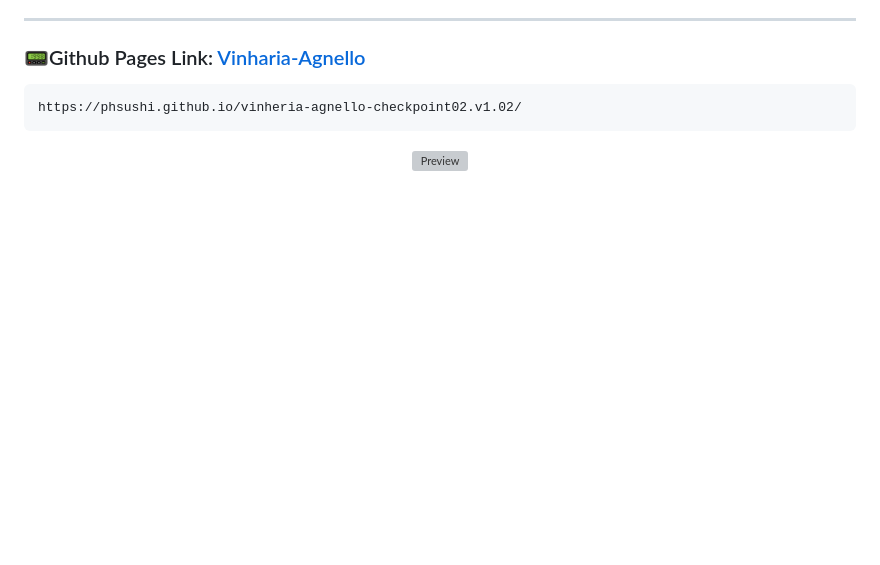
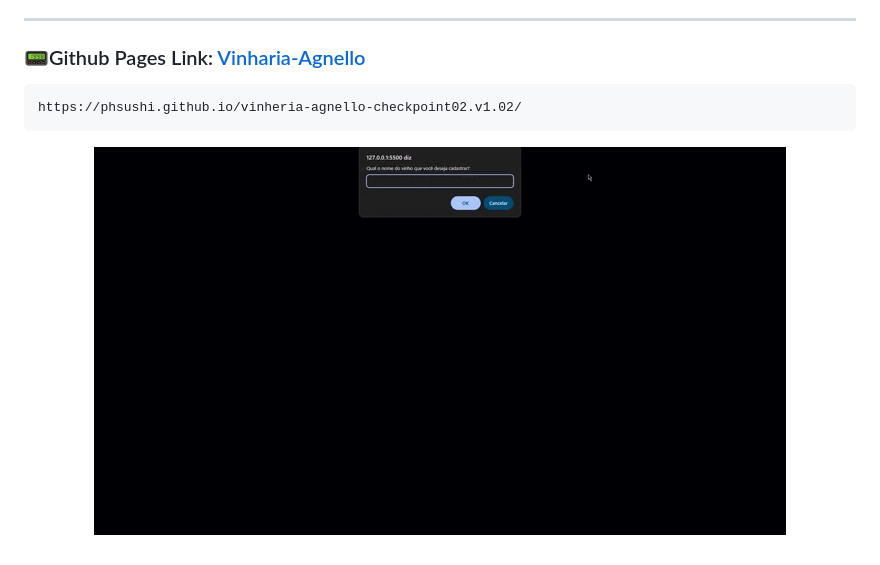
Before and after one commit to phsushi/vinheria-agnello-checkpoint02.v1.02, a Markdown page: README.md, the part around the change. Rendered like a GitHub page; pictures changed too: src/assets/video_de_demonstraçao.gif (added); blank space fills up the shorter version; grey boxes are pictures that could not be loaded.

Commit message:
ajustando o gif para aparecer no readme

```diff
--- a/README.md
+++ b/README.md
@@ -16,5 +16,5 @@ Adicionamos agora uma **válidação de dados mais segura**, utilizando métodos
     https://phsushi.github.io/vinheria-agnello-checkpoint02.v1.02/
 
 <p align="center">
-    <img src="../vinheria-agnello-checkpoint02.v1.02/src/assets/video_de_demonstraçao.mp4" alt="Preview">
+    <img src="./src/assets/video_de_demonstraçao.gif" alt="Preview">
 </p>
```
Also changed, not shown: 1 other file.
